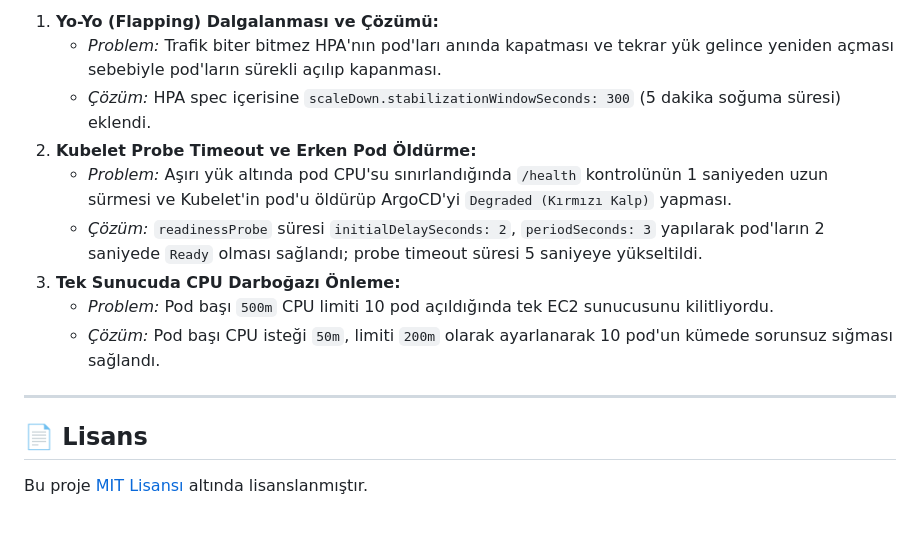
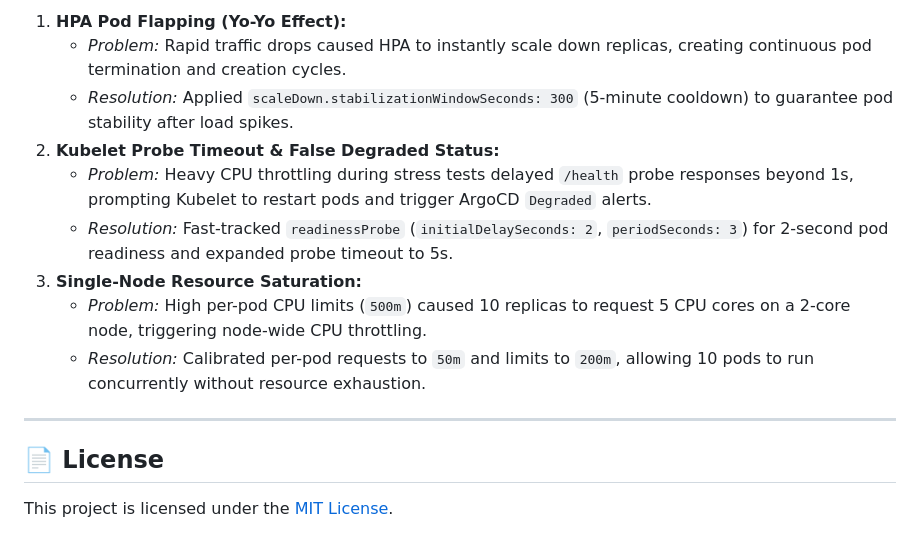
Before and after one commit to Bullute/MicroGitOps, a Markdown page: README.md, the part around one of its changes. Rendered like a GitHub page.

```diff
--- a/README.md
+++ b/README.md
@@ -134,15 +134,15 @@ Bu altyapı geliştirilirken karşılaşılan ve çözülen mülakat seviyesi te
 
-1. **Yo-Yo (Flapping) Dalgalanması ve Çözümü:**
-   * *Problem:* Trafik biter bitmez HPA'nın pod'ları anında kapatması ve tekrar yük gelince yeniden açması sebebiyle pod'ların sürekli açılıp kapanması.
-   * *Çözüm:* HPA spec içerisine `scaleDown.stabilizationWindowSeconds: 300` (5 dakika soğuma süresi) eklendi.
-2. **Kubelet Probe Timeout ve Erken Pod Öldürme:**
-   * *Problem:* Aşırı yük altında pod CPU'su sınırlandığında `/health` kontrolünün 1 saniyeden uzun sürmesi ve Kubelet'in pod'u öldürüp ArgoCD'yi `Degraded (Kırmızı Kalp)` yapması.
-   * *Çözüm:* `readinessProbe` süresi `initialDelaySeconds: 2`, `periodSeconds: 3` yapılarak pod'ların 2 saniyede `Ready` olması sağlandı; probe timeout süresi 5 saniyeye yükseltildi.
-3. **Tek Sunucuda CPU Darboğazı Önleme:**
-   * *Problem:* Pod başı `500m` CPU limiti 10 pod açıldığında tek EC2 sunucusunu kilitliyordu.
-   * *Çözüm:* Pod başı CPU isteği `50m`, limiti `200m` olarak ayarlanarak 10 pod'un kümede sorunsuz sığması sağlandı.
+1. **HPA Pod Flapping (Yo-Yo Effect):**
+   * *Problem:* Rapid traffic drops caused HPA to instantly scale down replicas, creating continuous pod termination and creation cycles.
+   * *Resolution:* Applied `scaleDown.stabilizationWindowSeconds: 300` (5-minute cooldown) to guarantee pod stability after load spikes.
+2. **Kubelet Probe Timeout & False Degraded Status:**
+   * *Problem:* Heavy CPU throttling during stress tests delayed `/health` probe responses beyond 1s, prompting Kubelet to restart pods and trigger ArgoCD `Degraded` alerts.
+   * *Resolution:* Fast-tracked `readinessProbe` (`initialDelaySeconds: 2`, `periodSeconds: 3`) for 2-second pod readiness and expanded probe timeout to 5s.
+3. **Single-Node Resource Saturation:**
+   * *Problem:* High per-pod CPU limits (`500m`) caused 10 replicas to request 5 CPU cores on a 2-core node, triggering node-wide CPU throttling.
+   * *Resolution:* Calibrated per-pod requests to `50m` and limits to `200m`, allowing 10 pods to run concurrently without resource exhaustion.
 
 ---
 
-## 📄 Lisans
-Bu proje [MIT Lisansı](LICENSE) altında lisanslanmıştır.
+## 📄 License
+This project is licensed under the [MIT License](LICENSE).
```
Also changed, not shown: other parts of README.md (+60 -60 lines), README_TR.md (added, +148 -0 lines).
